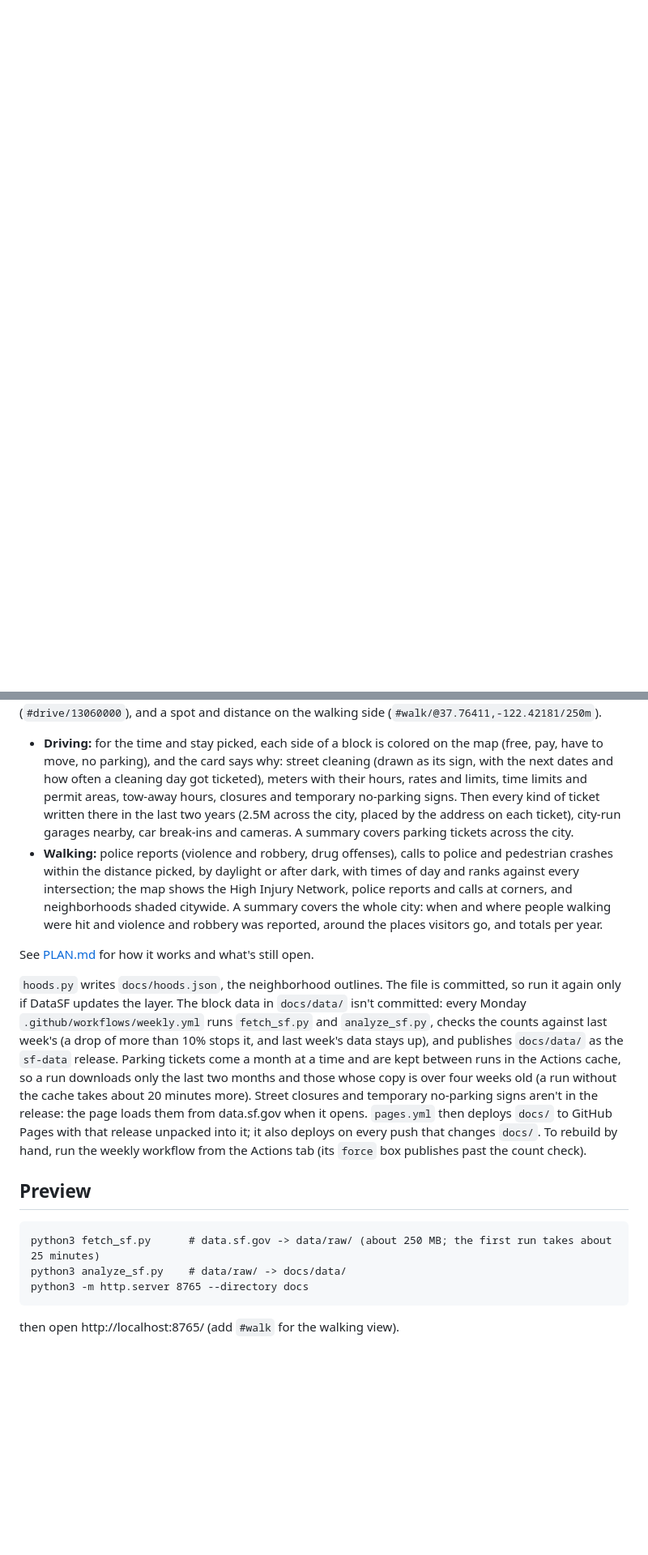
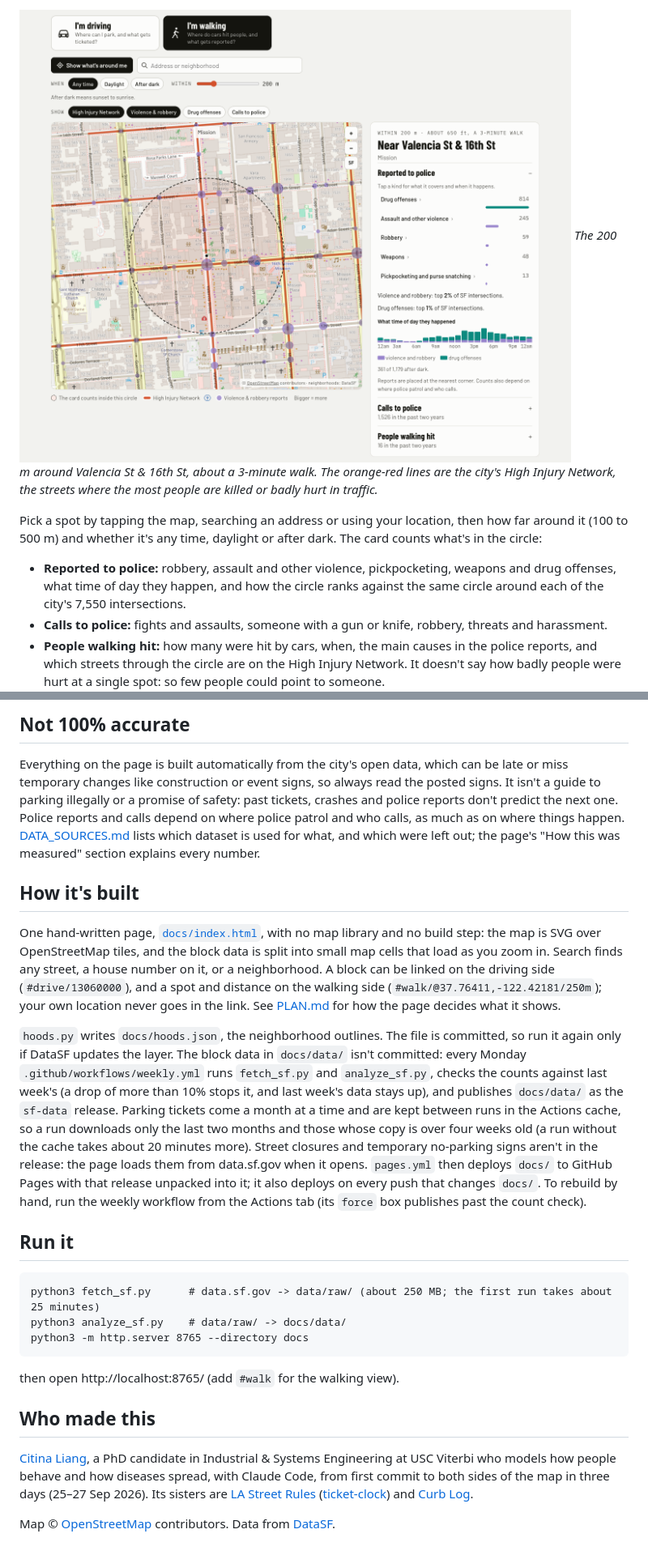
Before and after one commit to citina/sf-streets, a Markdown page: README.md, 2 parts joined by grey strips. Shown at 81% size. Drawn GitHub-style; pictures changed too: readme/walk.png (added); blank space fills up the shorter version.

````diff
--- a/README.md
+++ b/README.md
@@ -19,0 +45,14 @@ data split into small map cells, rebuilt weekly. Live at **https://citina.github
+![The walking side: a 200 m circle around Valencia St & 16th St, with police reports by kind](readme/walk.png)
+*The 200 m around Valencia St & 16th St, about a 3-minute walk. The orange-red lines are the city's High Injury
+Network, the streets where the most people are killed or badly hurt in traffic.*
+
+Pick a spot by tapping the map, searching an address or using your location, then how far around it (100 to 500 m)
+and whether it's any time, daylight or after dark. The card counts what's in the circle:
+
+- **Reported to police:** robbery, assault and other violence, pickpocketing, weapons and drug offenses, what time of
+  day they happen, and how the circle ranks against the same circle around each of the city's 7,550 intersections.
+- **Calls to police:** fights and assaults, someone with a gun or knife, robbery, threats and harassment.
+- **People walking hit:** how many were hit by cars, when, the main causes in the police reports, and which streets
+  through the circle are on the High Injury Network. It doesn't say how badly people were hurt at a single spot: so
+  few people could point to someone.
+
@@ -20,19 +76,18 @@ data split into small map cells, rebuilt weekly. Live at **https://citina.github
+## Not 100% accurate
+
+Everything on the page is built automatically from the city's open data, which can be late or miss temporary changes
+like construction or event signs, so always read the posted signs. It isn't a guide to parking illegally or a promise
+of safety: past tickets, crashes and police reports don't predict the next one. Police reports and calls depend on
+where police patrol and who calls, as much as on where things happen. [DATA_SOURCES.md](DATA_SOURCES.md) lists which dataset is used for what, and which were left out; the
+page's "How this was measured" section explains every number.
+
+## How it's built
+
+One hand-written page, [`docs/index.html`](docs/index.html), with no map library and no build step: the map is SVG
+over OpenStreetMap tiles, and the block data is split into small map cells that load as you zoom in. Search finds any
 street, a house number on it, or a neighborhood. A block can be linked on the driving side (`#drive/13060000`), and a
-spot and distance on the walking side (`#walk/@37.76411,-122.42181/250m`).
-
-- **Driving:** for the time and stay picked, each side of a block is colored on the map (free, pay, have to move, no
-  parking), and the card says why: street cleaning (drawn as its sign, with the next dates and how often a cleaning day
-  got ticketed), meters with their hours, rates and limits, time limits and permit areas, tow-away hours, closures and
-  temporary no-parking signs. Then every kind of ticket written there in the last two years (2.5M across the city,
-  placed by the address on each ticket), city-run garages nearby, car break-ins and cameras. A summary covers parking
-  tickets across the city.
-- **Walking:** police reports (violence and robbery, drug offenses), calls to police and pedestrian crashes within the
-  distance picked, by daylight or after dark, with times of day and ranks against every intersection; the map shows the
-  High Injury Network, police reports and calls at corners, and neighborhoods shaded citywide. A summary covers the
-  whole city: when and where people walking were hit and violence and robbery was reported, around the places visitors
-  go, and totals per year.
-
-See [PLAN.md](PLAN.md) for how it works and what's still open.
+spot and distance on the walking side (`#walk/@37.76411,-122.42181/250m`); your own location never goes in the link.
+See [PLAN.md](PLAN.md) for how the page decides what it shows.
 
 `hoods.py` writes `docs/hoods.json`, the neighborhood outlines. The file is committed, so run it again only if DataSF
 updates the layer. The block data in `docs/data/` isn't committed: every Monday `.github/workflows/weekly.yml` runs
@@ -44,7 +99,7 @@ aren't in the release: the page loads them from data.sf.gov when it opens. `page
 Pages with that release unpacked into it; it also deploys on every push that changes `docs/`. To rebuild by hand, run
 the weekly workflow from the Actions tab (its `force` box publishes past the count check).
 
-## Preview
+## Run it
 
 ```
 python3 fetch_sf.py      # data.sf.gov -> data/raw/ (about 250 MB; the first run takes about 25 minutes)
@@ -53,3 +108,12 @@ python3 -m http.server 8765 --directory docs
 ```
 
 then open http://localhost:8765/ (add `#walk` for the walking view).
+
+## Who made this
+
+[Citina Liang](https://github.com/citina), a PhD candidate in Industrial & Systems Engineering at USC Viterbi who
+models how people behave and how diseases spread, with Claude Code, from first commit to both sides of the map in
+three days (25–27 Sep 2026). Its sisters are [LA Street Rules](https://citina.github.io/ticket-clock/streets/)
+([ticket-clock](https://github.com/citina/ticket-clock)) and [Curb Log](https://github.com/citina/curb-log).
+
+Map © [OpenStreetMap](https://www.openstreetmap.org/copyright) contributors. Data from [DataSF](https://data.sf.gov).
````
Also changed, not shown: other parts of README.md (+56 -14 lines), readme/drive.png (added), readme/phones.png (added), readme/summary-drive.png (added), readme/summary-walk.png (added), 1 other file.
